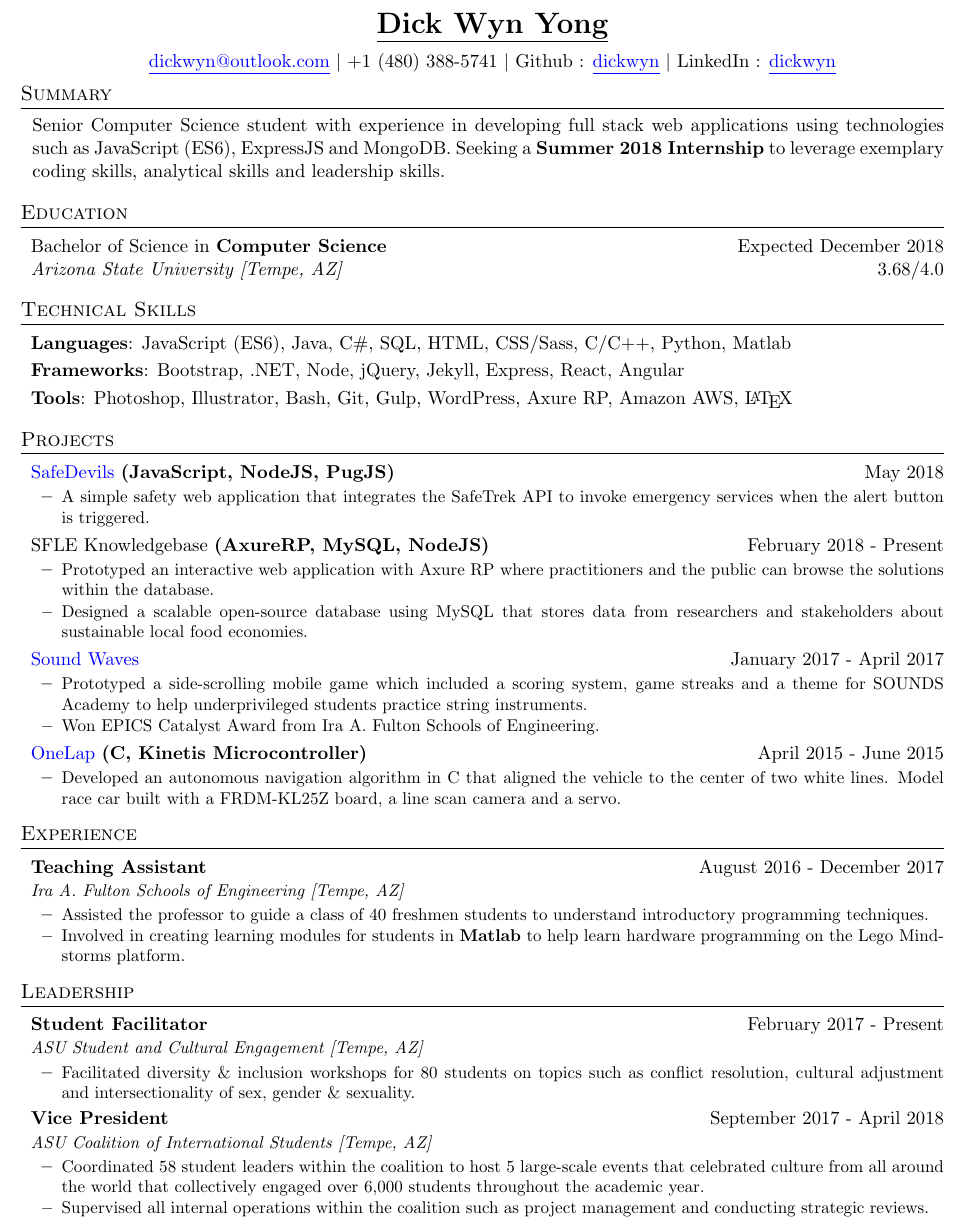
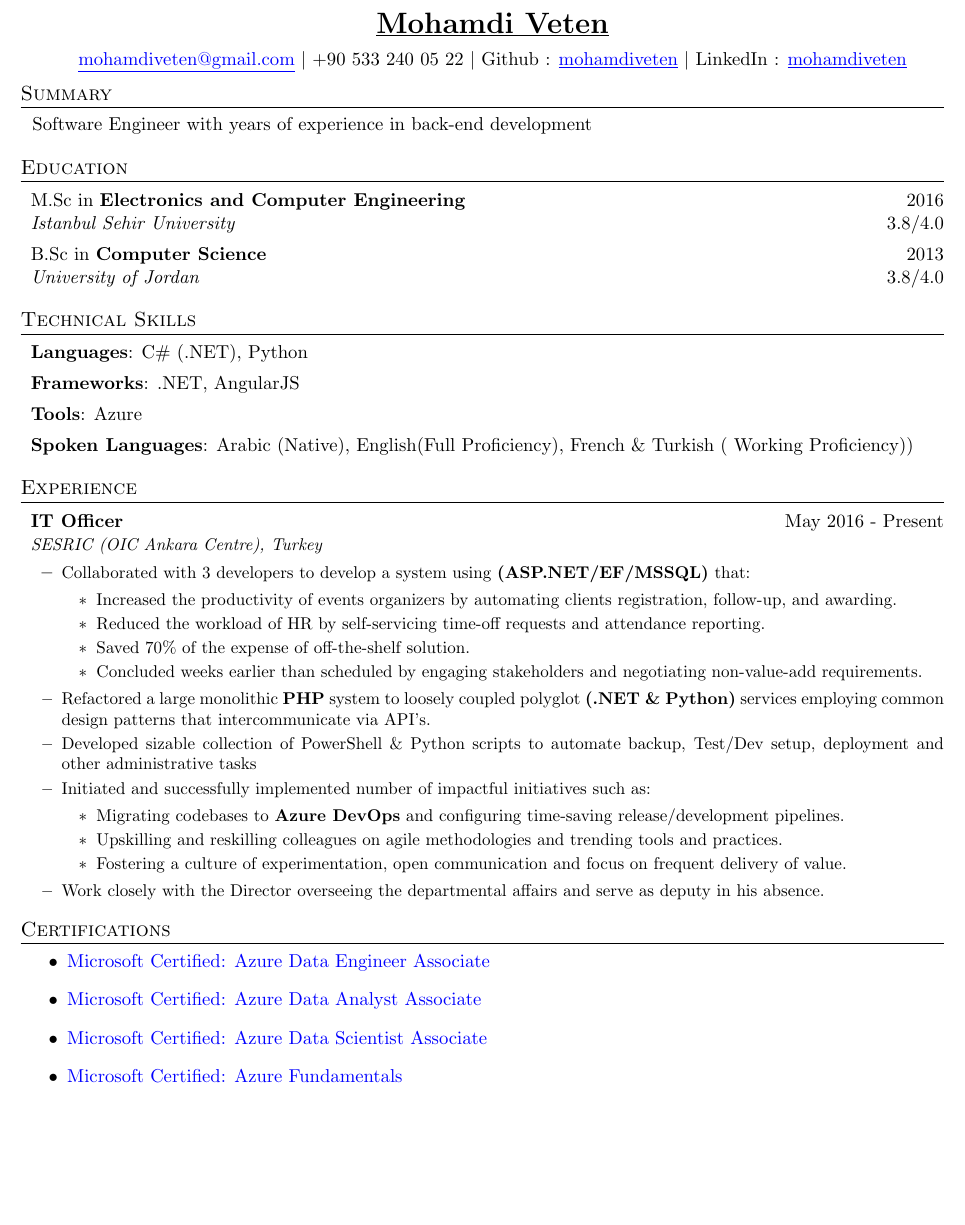
Before and after one commit to dickwyn/resume, a LaTeX CV (resume-dickwyn.tex): part of the page, cut at the place of the change, the shorter picture padded with empty space. Compiled offline with pdfLaTeX.

Commit message:
update resume
change key section

```diff
--- a/resume-dickwyn.tex
+++ b/resume-dickwyn.tex
@@ -103,130 +103,107 @@
 
 %   HERO   %
 \head
-  {http://dickwyn.xyz/}
-  {Dick Wyn Yong}
-  {dickwyn@outlook.com}
-  {+1 (480) 388-5741}
+  {}
+  {Mohamdi Veten}
+  {mohamdiveten@gmail.com}
+  {+90 533 240 05 22}
   {Github}
-  {https://github.com/dickwyn}
-  {dickwyn}
+  {https://github.com/mohamdiveten}
+  {mohamdiveten}
   {LinkedIn}
-  {https://www.linkedin.com/in/dickwyn}
+  {https://www.linkedin.com/in/mohamdi-veten}
 
 %   SUMMARY   %
 \section{Summary}
 \sectionStart
   \summaryText
-  {Senior Computer Science student with experience in developing full stack web applications using technologies such as JavaScript (ES6), ExpressJS and MongoDB. Seeking a \textbf{Summer 2018 Internship} to leverage exemplary coding skills, analytical skills and leadership skills.}
+  {Software Engineer with years of experience in back-end development }
 \sectionEnd
 
 %   EDUCATION   %
 \section{Education}
 \sectionStart
-  \educationItem
-    {Bachelor of Science}
+
+
+    \educationItem
+    {M.Sc}
+    {Electronics and Computer Engineering}
+    {2016}
+    {Istanbul Sehir University}
+    {3.8/4.0}
+
+    \educationItem
+    {B.Sc}
     {Computer Science}
-    {Expected December 2018}
-    {Arizona State University [Tempe, AZ]}
-    {3.68/4.0}
+    {2013}
+    {University of Jordan}
+    {3.8/4.0}
 \sectionEnd
+
 
 %   SKILLS   %
 \section{Technical Skills}
 \sectionStart
   \skillItem
     {Languages}
-    {JavaScript (ES6), Java, C\#, SQL, HTML, CSS/Sass, C/C++, Python, Matlab}
+    {C\# (.NET), Python}
   \skillItem
     {Frameworks}
-    {Bootstrap, .NET, Node, jQuery, Jekyll, Express, React, Angular}
+    {.NET, AngularJS}
   \skillItem
     {Tools}
-    {Photoshop, Illustrator, Bash, Git, Gulp, WordPress, Axure RP, Amazon AWS, \LaTeX\ }
+    {Azure}
+     \skillItem
+    {Spoken Languages}
+    {Arabic (Native), English(Full Proficiency), French \& Turkish ( Working Proficiency))}
   \vspace{3pt}
-\sectionEnd
-
-%   PROJECTS   %
-\section{Projects}
-\sectionStart
-  \projectHeading
-    {http://testorangesafe.dickwyn.xyz/}
-    {SafeDevils}
-    {(JavaScript, NodeJS, PugJS)}
-    {May 2018}
-  \listStart
-    \bulletItem
-      {A simple safety web application that integrates the SafeTrek API to invoke emergency services when the alert button is triggered.}
-  \listEnd
-  \projectHeading
-    {}
-    {SFLE Knowledgebase}
-    {(AxureRP, MySQL, NodeJS)}
-    {February 2018 - Present}
-  \listStart
-    \bulletItem
-      {Prototyped an interactive web application with Axure RP where practitioners and the public can browse the solutions within the database.}
-    \bulletItem
-      {Designed a scalable open-source database using MySQL that stores data from researchers and stakeholders about sustainable local food economies.}
-  \listEnd
-  \projectHeading
-    {https://goo.gl/EsvFb6}
-    {Sound Waves}
-    {}
-    {January 2017 - April 2017}
-  \listStart
-    \bulletItem
-      {Prototyped a side-scrolling mobile game which included a scoring system, game streaks and a theme for SOUNDS Academy to help underprivileged students practice string instruments.}
-    \bulletItem
-      {Won EPICS Catalyst Award from Ira A. Fulton Schools of Engineering.}
-  \listEnd
-  \projectHeading
-    {https://github.com/dickwyn/onelap}
-    {OneLap}
-    {(C, Kinetis Microcontroller)}
-    {April 2015 - June 2015}
-  \listStart
-    \bulletItem
-      {Developed an autonomous navigation algorithm in C that aligned the vehicle to the center of two white lines. Model race car built with a FRDM-KL25Z board, a line scan camera and a servo.}
-  \listEnd
 \sectionEnd
 
 %   EXPERIENCE   %
 \section{Experience}
 \sectionStart
   \jobHeading
-    {Teaching Assistant}
-    {August 2016 - December 2017}
-    {Ira A. Fulton Schools of Engineering [Tempe, AZ]}
+    {IT Officer}
+    {May 2016 - Present}
+    {SESRIC (OIC Ankara Centre), Turkey}
   \listStart
+  \bulletItem
+  {
+Collaborated with 3 developers to develop a system using \textbf{(ASP.NET/EF/MSSQL)} that:
+\begin{itemize}
+\item  Increased the productivity of events organizers by automating clients registration, follow-up, and awarding.
+\item Reduced the workload of HR by self-servicing time-off requests and attendance reporting.
+\item Saved 70\% of the expense of off-the-shelf solution.
+\item Concluded weeks earlier than scheduled by engaging stakeholders and negotiating non-value-add requirements.
+\end{itemize}
+
+  }
     \bulletItem
-    {Assisted the professor to guide a class of 40 freshmen students to understand introductory programming techniques.}
+    {Refactored a large monolithic \textbf{PHP} system to loosely coupled polyglot  \textbf{(.NET \& Python)} services employing common design patterns that intercommunicate via API's.}
     \bulletItem
-    {Involved in creating learning modules for students in \textbf{Matlab} to help learn hardware programming on the Lego Mindstorms platform.}
+    {Developed sizable collection of PowerShell \& Python scripts to automate backup, Test/Dev setup, deployment and other administrative tasks}
+    \bulletItem
+    {Initiated and successfully implemented number of impactful initiatives such as:
+    \begin{itemize}
+    \item Migrating codebases to \textbf{Azure DevOps} and configuring time-saving release/development pipelines.
+    \item Upskilling and reskilling colleagues on agile methodologies and trending tools and practices.
+    \item Fostering a culture of experimentation, open communication and focus on frequent delivery of value.
+    \end{itemize}
+
+    }
+    \bulletItem
+    {Work closely with the Director overseeing the departmental affairs and serve as  deputy in his absence. }
   \listEnd
 \sectionEnd
 
 %   LEADERSHIP   %
-\section{Leadership}
-\sectionStart
-  \jobHeading
-    {Student Facilitator}
-    {February 2017 - Present}
-    {ASU Student and Cultural Engagement [Tempe, AZ]}
-  \listStart
-    \bulletItem
-    {Facilitated diversity \& inclusion workshops for 80 students on topics such as conflict resolution, cultural adjustment and intersectionality of sex, gender \& sexuality.}
-  \listEnd
-  \jobHeading
-    {Vice President}
-    {September 2017 - April 2018}
-    {ASU Coalition of International Students [Tempe, AZ]}
-  \listStart
-    \bulletItem
-    {Coordinated 58 student leaders within the coalition to host 5 large-scale events that celebrated culture from all around the world that collectively engaged over 6,000 students throughout the academic year.}
-    \bulletItem
-    {Supervised all internal operations within the coalition such as project management and conducting strategic reviews.}
-  \listEnd
-\sectionEnd
+\section{Certifications}
+
+\begin{itemize}
+	\item \href{https://www.credly.com/badges/6b30cb69-ac54-4abc-b26d-61deef5c2a4c/public_url}{Microsoft Certified: Azure Data Engineer Associate}
+	\item \href{https://www.credly.com/badges/36381c2d-87cc-445b-a174-b1431604a0f5/public_url}{Microsoft Certified: Azure Data Analyst Associate}
+	\item \href{https://www.credly.com/badges/209afd56-075a-42e3-9ce8-88c8bc05aae5/public_url}{Microsoft Certified: Azure Data Scientist Associate}
+	\item \href{https://www.credly.com/badges/1d886867-8f7b-45d5-b2ee-5416127e3d36/public_url}{Microsoft Certified: Azure Fundamentals}
+\end{itemize}
 
 \end{document}
```
Also changed, not shown: resume-dickwyn.pdf.
